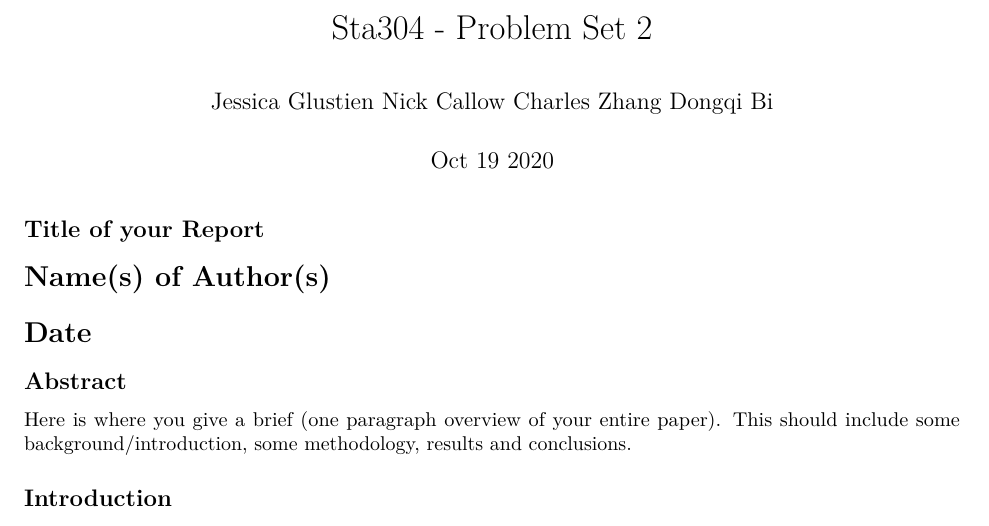
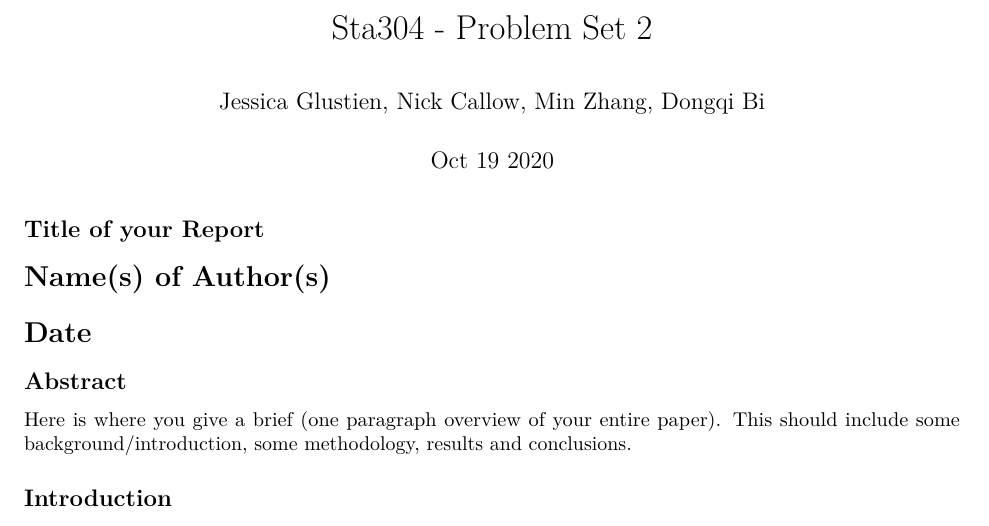
Before and after one commit to jessglustien/sta304-ps2, an R Markdown document (Sta304 - Problem Set 2.Rmd): part of page 1 of 2, cut so that both start at the same text. Rendered offline with R 4.5, knitr and Pandoc, then LaTeX, with nearby package versions; some code elsewhere in the file could not run offline.

Commit message:
Update Sta304 - Problem Set 2.Rmd

```diff
--- a/Sta304 - Problem Set 2.Rmd
+++ b/Sta304 - Problem Set 2.Rmd
@@ -1,6 +1,6 @@
 ---
 title: "Sta304 - Problem Set 2"
-author: "Jessica Glustien Nick Callow Charles Zhang Dongqi Bi"
+author: "Jessica Glustien,  Nick Callow, Min Zhang, Dongqi Bi"
 date: "Oct 19 2020"
 output: pdf_document
 ---
```
